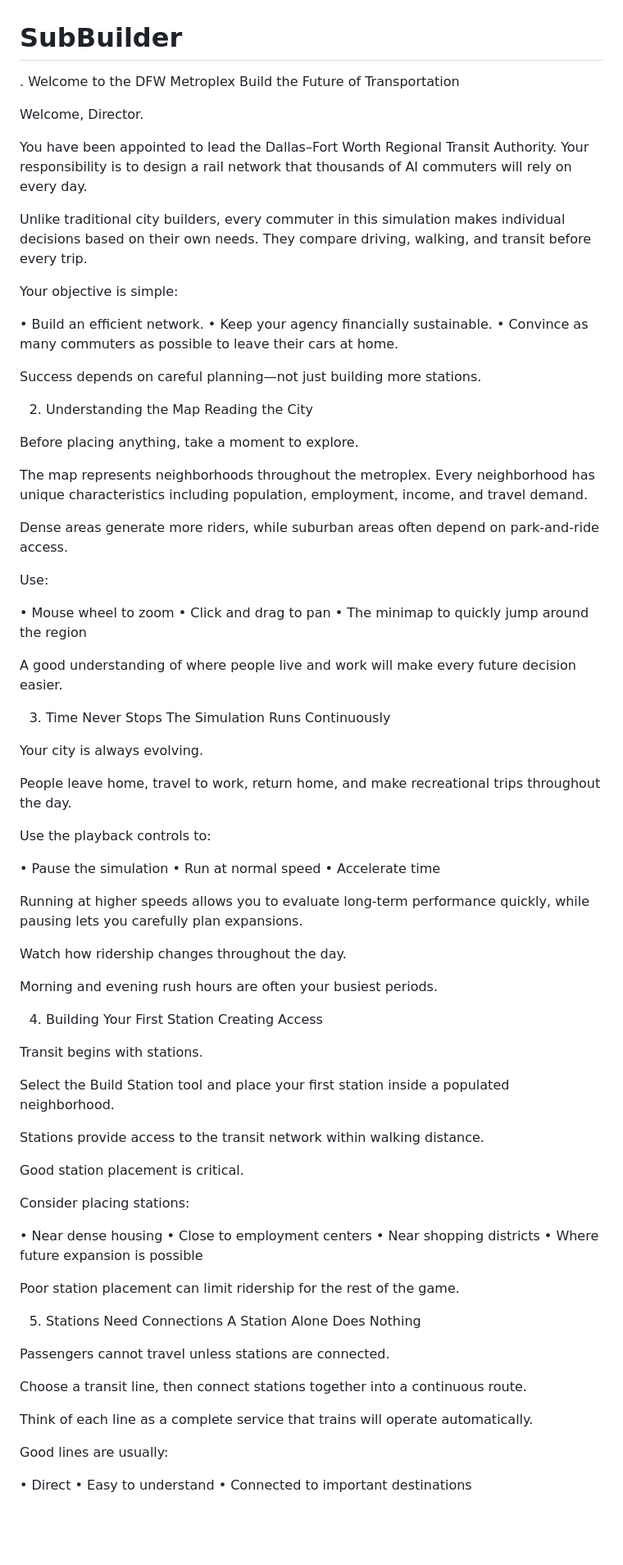
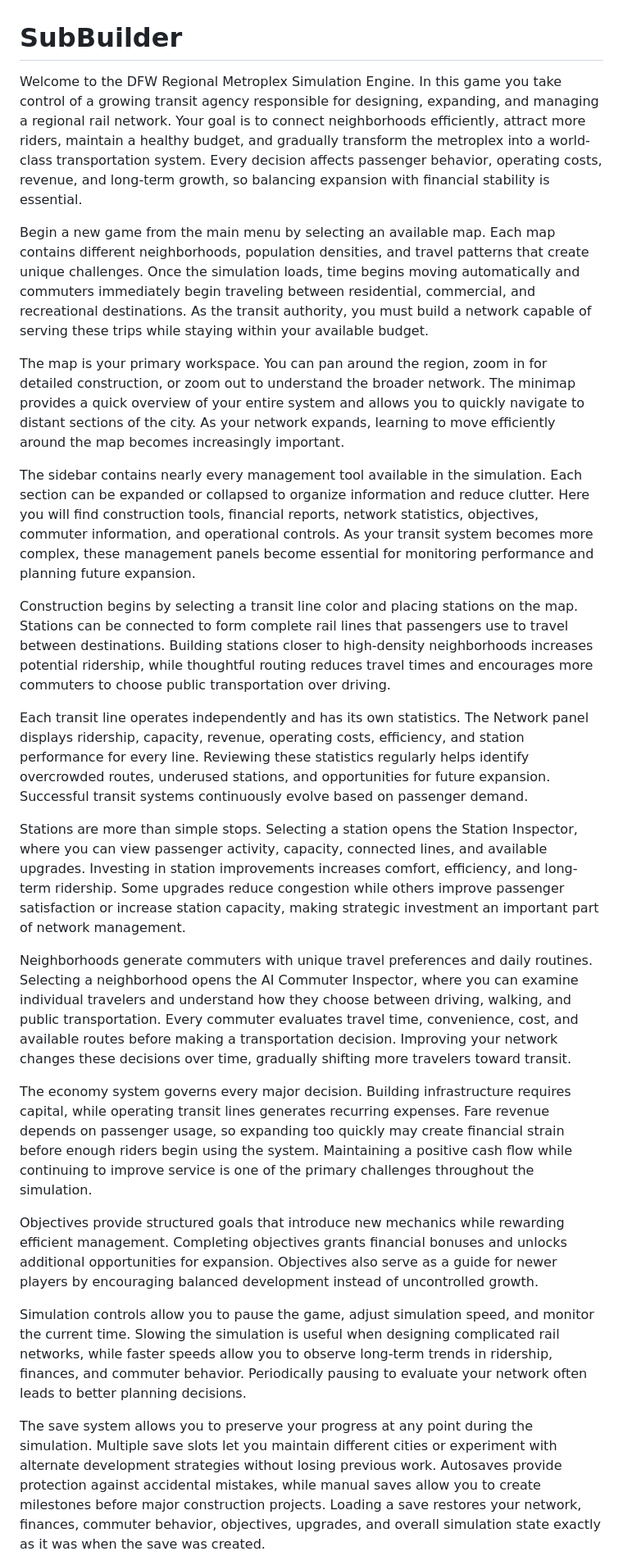
Before and after one commit to SportsKingPro/SubBuilder, a Markdown page: README.md, the part around one of its changes. Shown at 82% size. GitHub-like rendering; blank space fills up the shorter version.

```diff
--- a/README.md
+++ b/README.md
@@ -1,89 +1,25 @@
 # SubBuilder
-. Welcome to the DFW Metroplex
-Build the Future of Transportation
+Welcome to the DFW Regional Metroplex Simulation Engine. In this game you take control of a growing transit agency responsible for designing, expanding, and managing a regional rail network. Your goal is to connect neighborhoods efficiently, attract more riders, maintain a healthy budget, and gradually transform the metroplex into a world-class transportation system. Every decision affects passenger behavior, operating costs, revenue, and long-term growth, so balancing expansion with financial stability is essential.
 
-Welcome, Director.
+Begin a new game from the main menu by selecting an available map. Each map contains different neighborhoods, population densities, and travel patterns that create unique challenges. Once the simulation loads, time begins moving automatically and commuters immediately begin traveling between residential, commercial, and recreational destinations. As the transit authority, you must build a network capable of serving these trips while staying within your available budget.
 
-You have been appointed to lead the Dallas–Fort Worth Regional Transit Authority. Your responsibility is to design a rail network that thousands of AI commuters will rely on every day.
+The map is your primary workspace. You can pan around the region, zoom in for detailed construction, or zoom out to understand the broader network. The minimap provides a quick overview of your entire system and allows you to quickly navigate to distant sections of the city. As your network expands, learning to move efficiently around the map becomes increasingly important.
 
-Unlike traditional city builders, every commuter in this simulation makes individual decisions based on their own needs. They compare driving, walking, and transit before every trip.
+The sidebar contains nearly every management tool available in the simulation. Each section can be expanded or collapsed to organize information and reduce clutter. Here you will find construction tools, financial reports, network statistics, objectives, commuter information, and operational controls. As your transit system becomes more complex, these management panels become essential for monitoring performance and planning future expansion.
 
-Your objective is simple:
+Construction begins by selecting a transit line color and placing stations on the map. Stations can be connected to form complete rail lines that passengers use to travel between destinations. Building stations closer to high-density neighborhoods increases potential ridership, while thoughtful routing reduces travel times and encourages more commuters to choose public transportation over driving.
 
-• Build an efficient network.
-• Keep your agency financially sustainable.
-• Convince as many commuters as possible to leave their cars at home.
+Each transit line operates independently and has its own statistics. The Network panel displays ridership, capacity, revenue, operating costs, efficiency, and station performance for every line. Reviewing these statistics regularly helps identify overcrowded routes, underused stations, and opportunities for future expansion. Successful transit systems continuously evolve based on passenger demand.
 
-Success depends on careful planning—not just building more stations.
+Stations are more than simple stops. Selecting a station opens the Station Inspector, where you can view passenger activity, capacity, connected lines, and available upgrades. Investing in station improvements increases comfort, efficiency, and long-term ridership. Some upgrades reduce congestion while others improve passenger satisfaction or increase station capacity, making strategic investment an important part of network management.
 
-2. Understanding the Map
-Reading the City
+Neighborhoods generate commuters with unique travel preferences and daily routines. Selecting a neighborhood opens the AI Commuter Inspector, where you can examine individual travelers and understand how they choose between driving, walking, and public transportation. Every commuter evaluates travel time, convenience, cost, and available routes before making a transportation decision. Improving your network changes these decisions over time, gradually shifting more travelers toward transit.
 
-Before placing anything, take a moment to explore.
+The economy system governs every major decision. Building infrastructure requires capital, while operating transit lines generates recurring expenses. Fare revenue depends on passenger usage, so expanding too quickly may create financial strain before enough riders begin using the system. Maintaining a positive cash flow while continuing to improve service is one of the primary challenges throughout the simulation.
 
-The map represents neighborhoods throughout the metroplex. Every neighborhood has unique characteristics including population, employment, income, and travel demand.
+Objectives provide structured goals that introduce new mechanics while rewarding efficient management. Completing objectives grants financial bonuses and unlocks additional opportunities for expansion. Objectives also serve as a guide for newer players by encouraging balanced development instead of uncontrolled growth.
 
-Dense areas generate more riders, while suburban areas often depend on park-and-ride access.
+Simulation controls allow you to pause the game, adjust simulation speed, and monitor the current time. Slowing the simulation is useful when designing complicated rail networks, while faster speeds allow you to observe long-term trends in ridership, finances, and commuter behavior. Periodically pausing to evaluate your network often leads to better planning decisions.
 
-Use:
+The save system allows you to preserve your progress at any point during the simulation. Multiple save slots let you maintain different cities or experiment with alternate development strategies without losing previous work. Autosaves provide protection against accidental mistakes, while manual saves allow you to create milestones before major construction projects. Loading a save restores your network, finances, commuter behavior, objectives, upgrades, and overall simulation state exactly as it was when the save was created.
 
-• Mouse wheel to zoom
-• Click and drag to pan
-• The minimap to quickly jump around the region
-
-A good understanding of where people live and work will make every future decision easier.
-
-3. Time Never Stops
-The Simulation Runs Continuously
-
-Your city is always evolving.
-
-People leave home, travel to work, return home, and make recreational trips throughout the day.
-
-Use the playback controls to:
-
-• Pause the simulation
-• Run at normal speed
-• Accelerate time
-
-Running at higher speeds allows you to evaluate long-term performance quickly, while pausing lets you carefully plan expansions.
-
-Watch how ridership changes throughout the day.
-
-Morning and evening rush hours are often your busiest periods.
-
-4. Building Your First Station
-Creating Access
-
-Transit begins with stations.
-
-Select the Build Station tool and place your first station inside a populated neighborhood.
-
-Stations provide access to the transit network within walking distance.
-
-Good station placement is critical.
-
-Consider placing stations:
-
-• Near dense housing
-• Close to employment centers
-• Near shopping districts
-• Where future expansion is possible
-
-Poor station placement can limit ridership for the rest of the game.
-
-5. Stations Need Connections
-A Station Alone Does Nothing
-
-Passengers cannot travel unless stations are connected.
-
-Choose a transit line, then connect stations together into a continuous route.
-
-Think of each line as a complete service that trains will operate automatically.
-
-Good lines are usually:
-
-• Direct
-• Easy to understand
-• Connected to important destinations
-
```
Also changed, not shown: other parts of README.md (+1 -177 lines).
